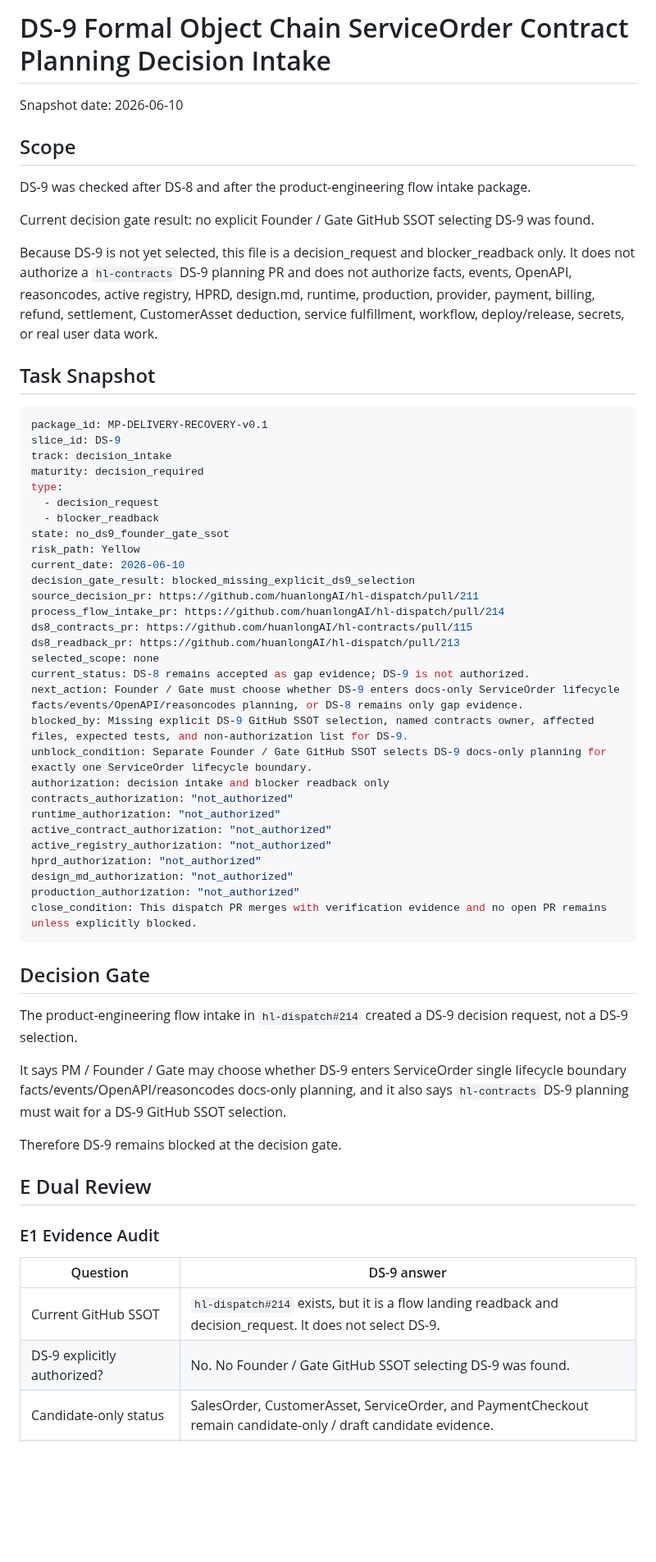
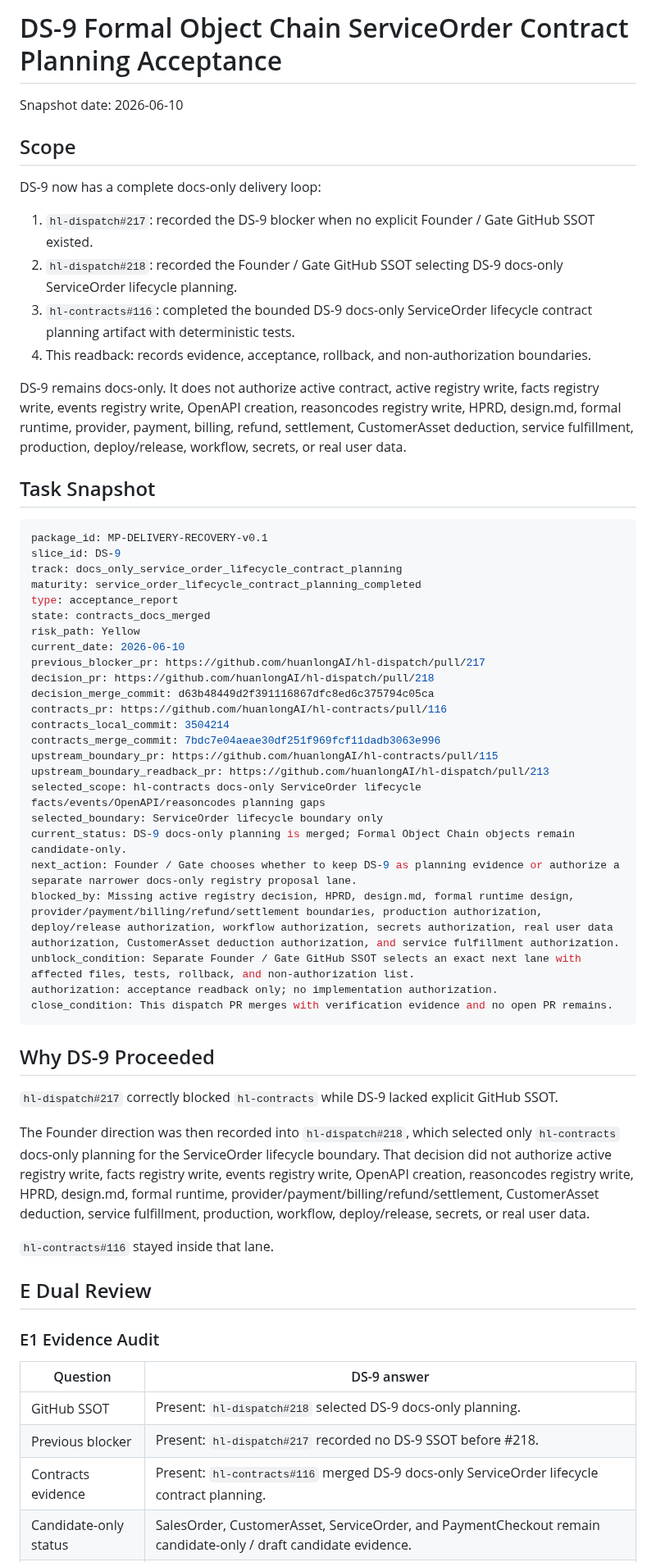
Before and after one commit to huanlongAI/hl-dispatch, a Markdown page: docs/delivery-recovery/DS-9_FORMAL_OBJECT_CHAIN_SERVICE_ORDER_CONTRACT_PLANNING_2026-06-10.md, the part around one of its changes. Shown at 82% size. Drawn GitHub-style; blank space fills up the shorter version.

````diff
--- a/docs/delivery-recovery/DS-9_FORMAL_OBJECT_CHAIN_SERVICE_ORDER_CONTRACT_PLANNING_2026-06-10.md
+++ b/docs/delivery-recovery/DS-9_FORMAL_OBJECT_CHAIN_SERVICE_ORDER_CONTRACT_PLANNING_2026-06-10.md
@@ -1,4 +1,4 @@
-# DS-9 Formal Object Chain ServiceOrder Contract Planning Decision Intake
+# DS-9 Formal Object Chain ServiceOrder Contract Planning Acceptance
 
 <!-- task-snapshot:v1 -->
 
@@ -6,53 +6,51 @@ Snapshot date: 2026-06-10
 
 ## Scope
 
-DS-9 was checked after DS-8 and after the product-engineering flow intake package.
+DS-9 now has a complete docs-only delivery loop:
 
-Current decision gate result: no explicit Founder / Gate GitHub SSOT selecting DS-9 was found.
+1. `hl-dispatch#217`: recorded the DS-9 blocker when no explicit Founder / Gate GitHub SSOT existed.
+2. `hl-dispatch#218`: recorded the Founder / Gate GitHub SSOT selecting DS-9 docs-only ServiceOrder lifecycle planning.
+3. `hl-contracts#116`: completed the bounded DS-9 docs-only ServiceOrder lifecycle contract planning artifact with deterministic tests.
+4. This readback: records evidence, acceptance, rollback, and non-authorization boundaries.
 
-Because DS-9 is not yet selected, this file is a decision_request and blocker_readback only. It does not authorize a `hl-contracts` DS-9 planning PR and does not authorize facts, events, OpenAPI, reasoncodes, active registry, HPRD, design.md, runtime, production, provider, payment, billing, refund, settlement, CustomerAsset deduction, service fulfillment, workflow, deploy/release, secrets, or real user data work.
+DS-9 remains docs-only. It does not authorize active contract, active registry write, facts registry write, events registry write, OpenAPI creation, reasoncodes registry write, HPRD, design.md, formal runtime, provider, payment, billing, refund, settlement, CustomerAsset deduction, service fulfillment, production, deploy/release, workflow, secrets, or real user data.
 
 ## Task Snapshot
 
 ```yaml
 package_id: MP-DELIVERY-RECOVERY-v0.1
 slice_id: DS-9
-track: decision_intake
-maturity: decision_required
-type:
-  - decision_request
-  - blocker_readback
-state: no_ds9_founder_gate_ssot
+track: docs_only_service_order_lifecycle_contract_planning
+maturity: service_order_lifecycle_contract_planning_completed
+type: acceptance_report
+state: contracts_docs_merged
 risk_path: Yellow
 current_date: 2026-06-10
-decision_gate_result: blocked_missing_explicit_ds9_selection
-source_decision_pr: https://github.com/huanlongAI/hl-dispatch/pull/211
-process_flow_intake_pr: https://github.com/huanlongAI/hl-dispatch/pull/214
-ds8_contracts_pr: https://github.com/huanlongAI/hl-contracts/pull/115
-ds8_readback_pr: https://github.com/huanlongAI/hl-dispatch/pull/213
-selected_scope: none
-current_status: DS-8 remains accepted as gap evidence; DS-9 is not authorized.
-next_action: Founder / Gate must choose whether DS-9 enters docs-only ServiceOrder lifecycle facts/events/OpenAPI/reasoncodes planning, or DS-8 remains only gap evidence.
-blocked_by: Missing explicit DS-9 GitHub SSOT selection, named contracts owner, affected files, expected tests, and non-authorization list for DS-9.
-unblock_condition: Separate Founder / Gate GitHub SSOT selects DS-9 docs-only planning for exactly one ServiceOrder lifecycle boundary.
-authorization: decision intake and blocker readback only
-contracts_authorization: "not_authorized"
-runtime_authorization: "not_authorized"
-active_contract_authorization: "not_authorized"
-active_registry_authorization: "not_authorized"
-hprd_authorization: "not_authorized"
-design_md_authorization: "not_authorized"
-production_authorization: "not_authorized"
-close_condition: This dispatch PR merges with verification evidence and no open PR remains unless explicitly blocked.
+previous_blocker_pr: https://github.com/huanlongAI/hl-dispatch/pull/217
+decision_pr: https://github.com/huanlongAI/hl-dispatch/pull/218
+decision_merge_commit: d63b48449d2f391116867dfc8ed6c375794c05ca
+contracts_pr: https://github.com/huanlongAI/hl-contracts/pull/116
+contracts_local_commit: 3504214
+contracts_merge_commit: 7bdc7e04aeae30df251f969fcf11dadb3063e996
+upstream_boundary_pr: https://github.com/huanlongAI/hl-contracts/pull/115
+upstream_boundary_readback_pr: https://github.com/huanlongAI/hl-dispatch/pull/213
+selected_scope: hl-contracts docs-only ServiceOrder lifecycle facts/events/OpenAPI/reasoncodes planning gaps
+selected_boundary: ServiceOrder lifecycle boundary only
+current_status: DS-9 docs-only planning is merged; Formal Object Chain objects remain candidate-only.
+next_action: Founder / Gate chooses whether to keep DS-9 as planning evidence or authorize a separate narrower docs-only registry proposal lane.
+blocked_by: Missing active registry decision, HPRD, design.md, formal runtime design, provider/payment/billing/refund/settlement boundaries, production authorization, deploy/release authorization, workflow authorization, secrets authorization, real user data authorization, CustomerAsset deduction authorization, and service fulfillment authorization.
+unblock_condition: Separate Founder / Gate GitHub SSOT selects an exact next lane with affected files, tests, rollback, and non-authorization list.
+authorization: acceptance readback only; no implementation authorization.
+close_condition: This dispatch PR merges with verification evidence and no open PR remains.
 ```
 
-## Decision Gate
+## Why DS-9 Proceeded
 
-The product-engineering flow intake in `hl-dispatch#214` created a DS-9 decision request, not a DS-9 selection.
+`hl-dispatch#217` correctly blocked `hl-contracts` while DS-9 lacked explicit GitHub SSOT.
 
-It says PM / Founder / Gate may choose whether DS-9 enters ServiceOrder single lifecycle boundary facts/events/OpenAPI/reasoncodes docs-only planning, and it also says `hl-contracts` DS-9 planning must wait for a DS-9 GitHub SSOT selection.
+The Founder direction was then recorded into `hl-dispatch#218`, which selected only `hl-contracts` docs-only planning for the ServiceOrder lifecycle boundary. That decision did not authorize active registry write, facts registry write, events registry write, OpenAPI creation, reasoncodes registry write, HPRD, design.md, formal runtime, provider/payment/billing/refund/settlement, CustomerAsset deduction, service fulfillment, production, workflow, deploy/release, secrets, or real user data.
 
-Therefore DS-9 remains blocked at the decision gate.
+`hl-contracts#116` stayed inside that lane.
 
 ## E Dual Review
 
@@ -60,6 +58,7 @@ Therefore DS-9 remains blocked at the decision gate.
 
 | Question | DS-9 answer |
 | --- | --- |
-| Current GitHub SSOT | `hl-dispatch#214` exists, but it is a flow landing readback and decision_request. It does not select DS-9. |
-| DS-9 explicitly authorized? | No. No Founder / Gate GitHub SSOT selecting DS-9 was found. |
+| GitHub SSOT | Present: `hl-dispatch#218` selected DS-9 docs-only planning. |
+| Previous blocker | Present: `hl-dispatch#217` recorded no DS-9 SSOT before #218. |
+| Contracts evidence | Present: `hl-contracts#116` merged DS-9 docs-only ServiceOrder lifecycle contract planning. |
 | Candidate-only status | SalesOrder, CustomerAsset, ServiceOrder, and PaymentCheckout remain candidate-only / draft candidate evidence. |
````
Also changed, not shown: other parts of docs/delivery-recovery/DS-9_FORMAL_OBJECT_CHAIN_SERVICE_ORDER_CONTRACT_PLANNING_2026-06-10.md (+132 -89 lines), docs/delivery-recovery/README.md (+1 -1 lines).
